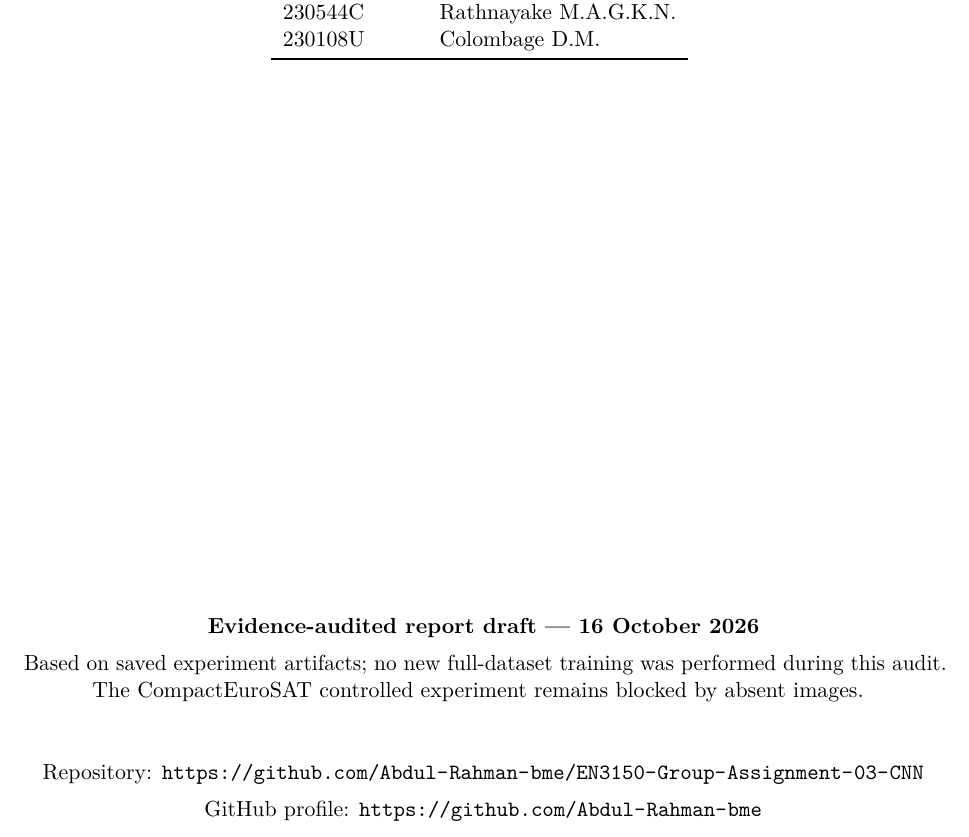
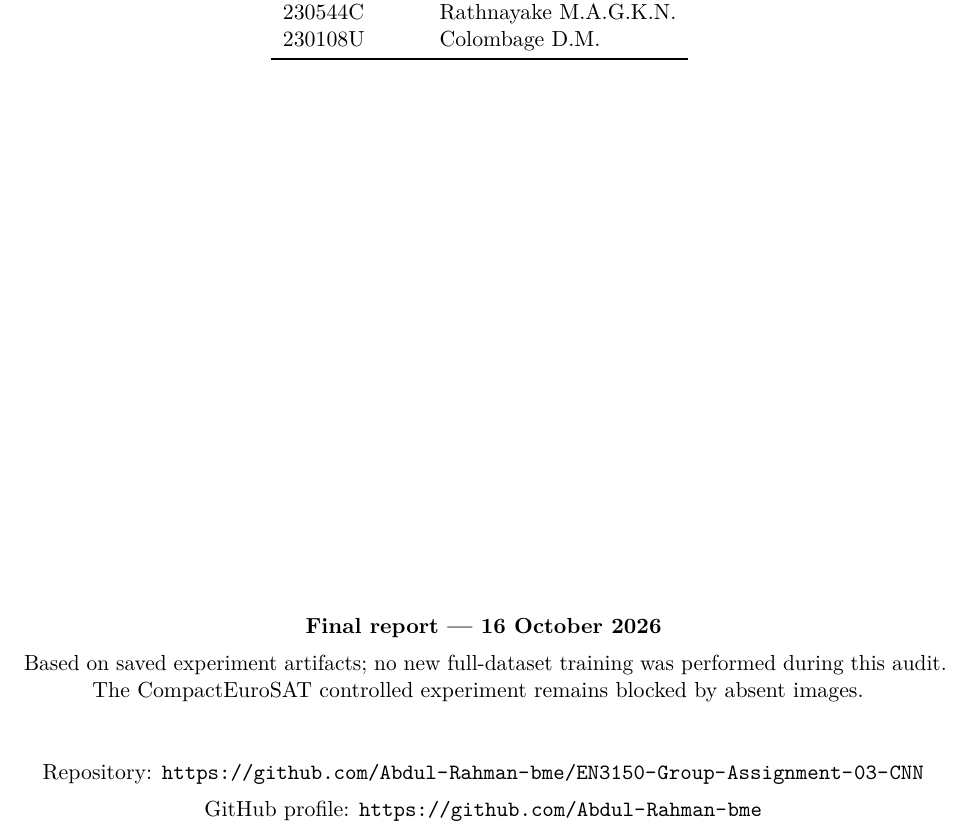
Before and after one commit to Abdul-Rahman-bme/EN3150-Group-Assignment-03-CNN, a LaTeX paper (report/main.tex): part of page 1 of 21, cut so that both start at the same text. Compiled offline with pdfLaTeX.

Commit message:
report: finalize assignment report

```diff
--- a/report/main.tex
+++ b/report/main.tex
@@ -34,7 +34,7 @@
 230108U & Colombage D.M.\\\bottomrule\end{tabular}
 \vspace{10mm}
 \vfill
-\textbf{Evidence-audited report draft --- 16 October 2026}\par
+\textbf{Final report --- 16 October 2026}\par
 Based on saved experiment artifacts; no new full-dataset training was performed during this audit.
 The CompactEuroSAT controlled experiment remains blocked by absent images.
 \vspace{8mm}
```
Also changed, not shown: report/54_A03_EN3150.pdf.
